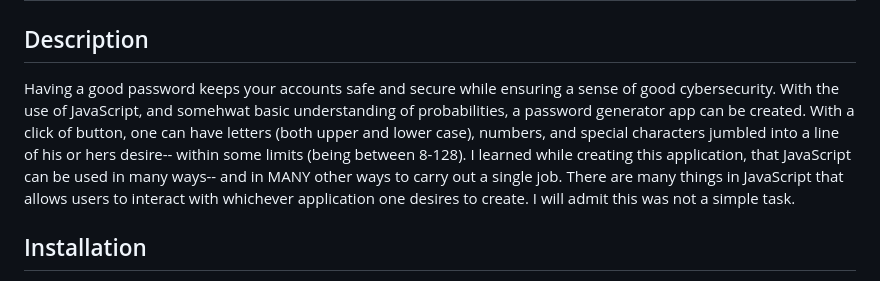
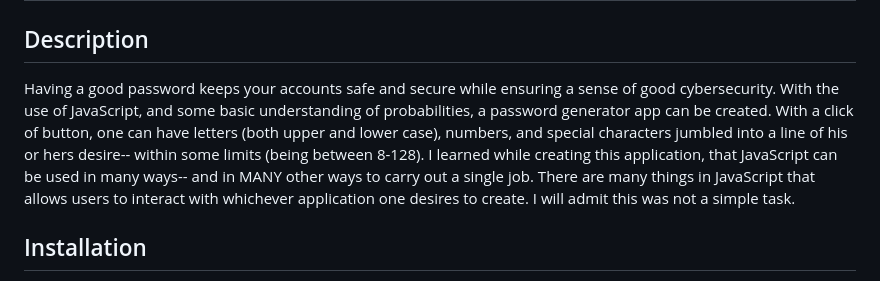
Before and after one commit to alc0ve/secure-zombie, a Markdown page: README.md, the part around the change. Drawn GitHub-style.

Commit message:
fixed grammatical error in README Description

```diff
--- a/README.md
+++ b/README.md
@@ -2,7 +2,7 @@
 
 ## Description
 
-Having a good password keeps your accounts safe and secure while ensuring a sense of good cybersecurity. With the use of JavaScript, and somehwat basic understanding of probabilities, a password generator app can be created. With a click of button, one can have letters (both upper and lower case), numbers, and special characters jumbled into a line of his or hers desire-- within some limits (being between 8-128). I learned while creating this application, that JavaScript can be used in many ways-- and in MANY other ways to carry out a single job. There are many things in JavaScript that allows users to interact with whichever application one desires to create. I will admit this was not a simple task.
+Having a good password keeps your accounts safe and secure while ensuring a sense of good cybersecurity. With the use of JavaScript, and some basic understanding of probabilities, a password generator app can be created. With a click of button, one can have letters (both upper and lower case), numbers, and special characters jumbled into a line of his or hers desire-- within some limits (being between 8-128). I learned while creating this application, that JavaScript can be used in many ways-- and in MANY other ways to carry out a single job. There are many things in JavaScript that allows users to interact with whichever application one desires to create. I will admit this was not a simple task.
 
 ## Installation
 
```
